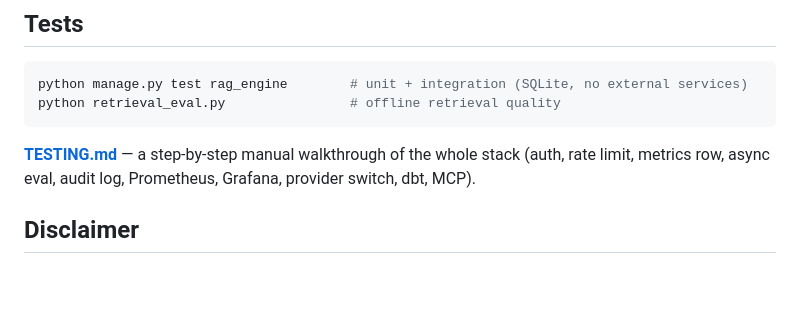
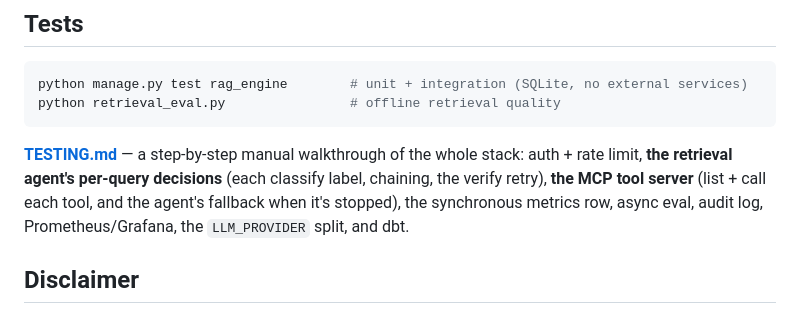
Before and after one commit to ogonkem/naija-civic-guard_AI_Platform, a Markdown page: README.md, the part around the change. GitHub-like rendering; blank space fills up the shorter version.

````diff
--- a/README.md
+++ b/README.md
@@ -191,8 +191,11 @@ python retrieval_eval.py                # offline retrieval quality
 ```
 
 **[TESTING.md](TESTING.md)** — a step-by-step manual walkthrough of the whole
-stack (auth, rate limit, metrics row, async eval, audit log, Prometheus,
-Grafana, provider switch, dbt, MCP).
+stack: auth + rate limit, **the retrieval agent's per-query decisions**
+(each classify label, chaining, the verify retry), **the MCP tool server**
+(list + call each tool, and the agent's fallback when it's stopped), the
+synchronous metrics row, async eval, audit log, Prometheus/Grafana, the
+`LLM_PROVIDER` split, and dbt.
 
 ## Disclaimer
 
````
Also changed, not shown: TESTING.md (+121 -21 lines).
